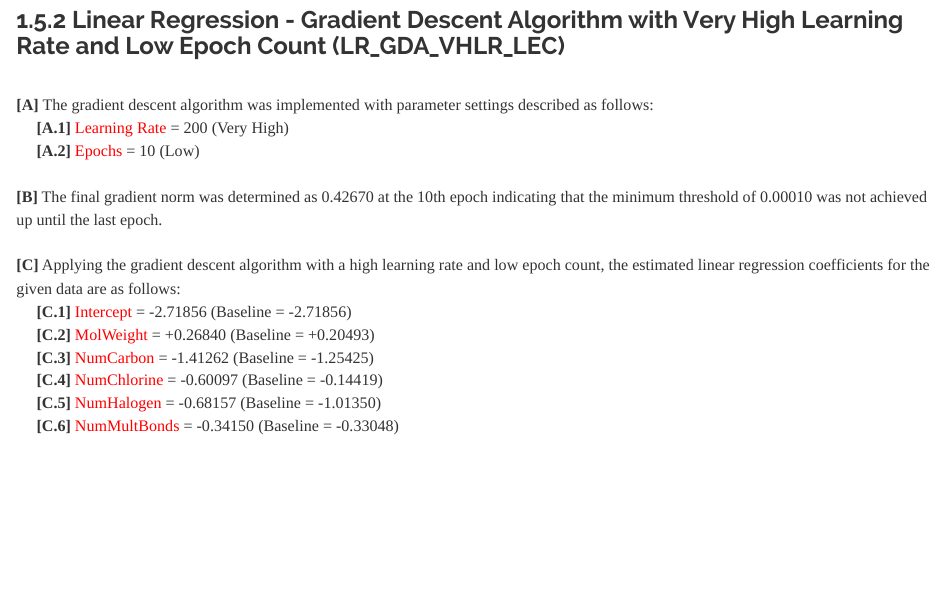
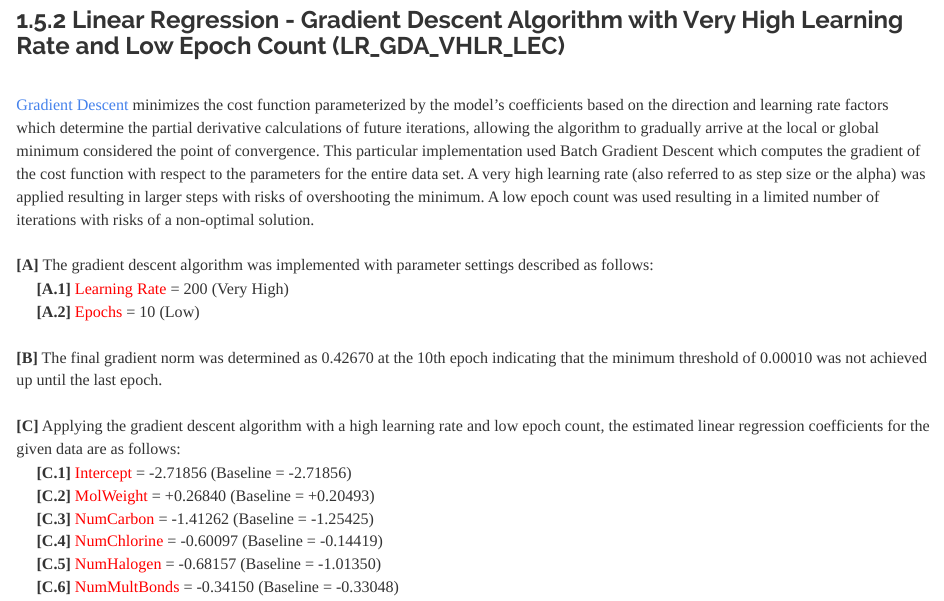
Before and after one commit to JohnPaulinePineda/Portfolio_Project_23, an R Markdown document (docs/index.Rmd): the page in a window 1100 px wide, from 6730 px down. Rendered offline with R 4.5, knitr and Pandoc, with nearby package versions; some code elsewhere in the file could not run offline; a font, style sheet, LaTeX package, included part or bibliography that could not be used is replaced or left out; long lines of code are wrapped.

Commit message:
Formulated the HTML and RMD files
Formulated the HTML and RMD files

````diff
--- a/docs/index.Rmd
+++ b/docs/index.Rmd
@@ -888,6 +888,8 @@ print(LR_NE)
 ```
 
 ###  1.5.2 Linear Regression - Gradient Descent Algorithm with Very High Learning Rate and Low Epoch Count (LR_GDA_VHLR_LEC)
+|
+| [Gradient Descent](https://cs.uwaterloo.ca/~y328yu/classics/cauchy-en.pdf) minimizes the cost function parameterized by the model's coefficients based on the direction and learning rate factors which determine the partial derivative calculations of future iterations, allowing the algorithm to gradually arrive at the local or global minimum considered the point of convergence. This particular implementation used Batch Gradient Descent which computes the gradient of the cost function with respect to the parameters for the entire data set. A very high learning rate (also referred to as step size or the alpha) was applied resulting in larger steps with risks of overshooting the minimum. A low epoch count was used resulting in a limited number of iterations with risks of a non-optimal solution.
 |
 | **[A]** The gradient descent algorithm was implemented with parameter settings described as follows:
 |      **[A.1]** <span style="color: #FF0000">Learning Rate</span> = 200 (Very High)
````
Also changed, not shown: 1 other file.
